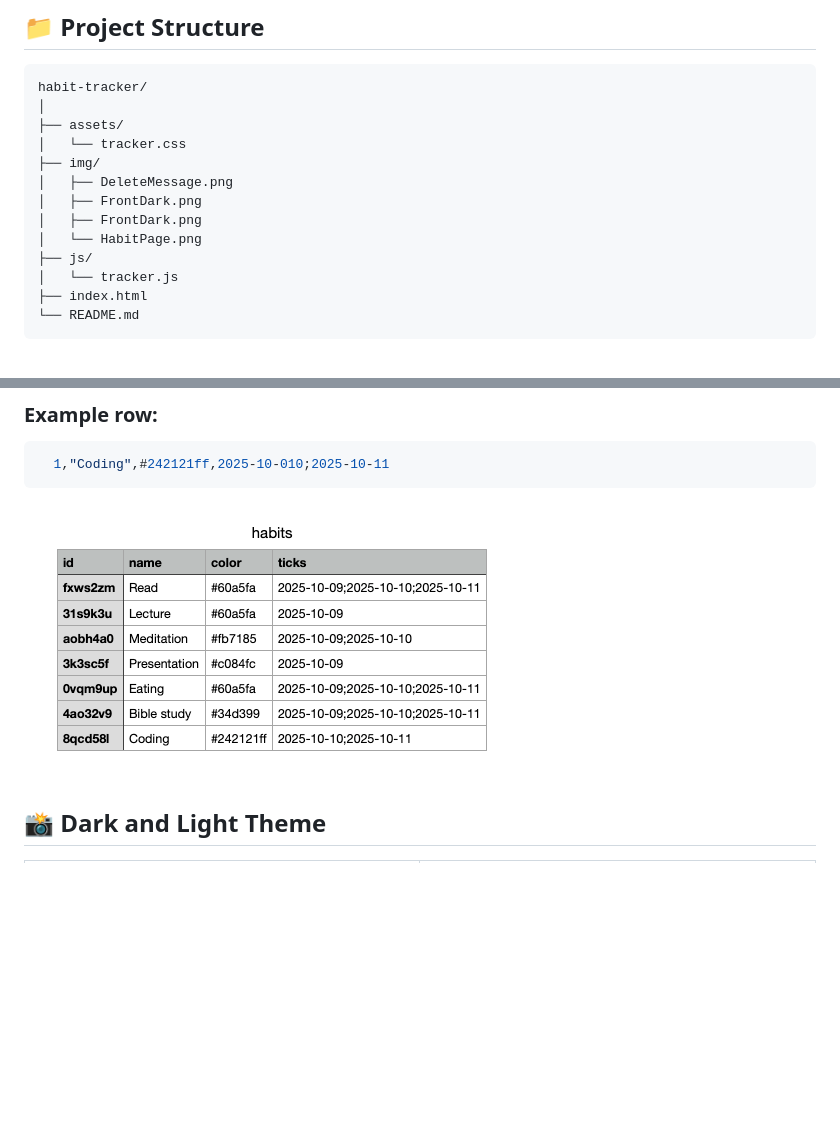
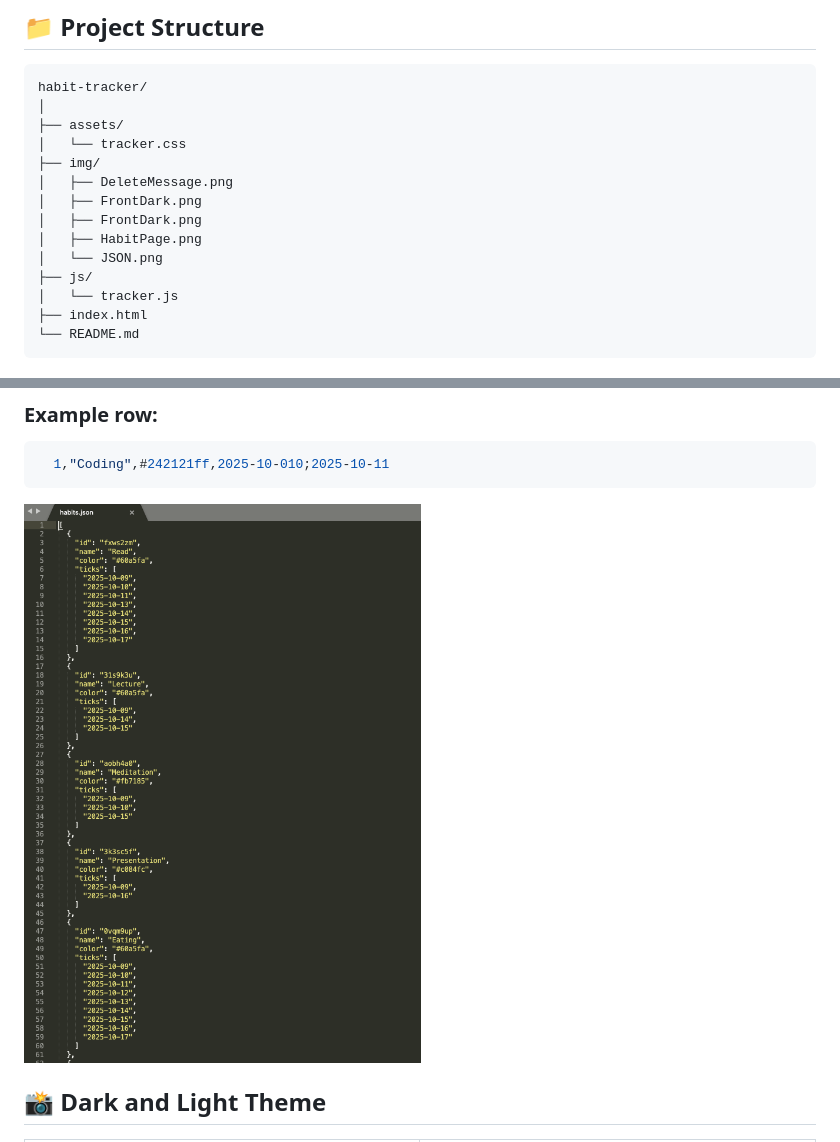
Before and after one commit to FemiAdesola/Habit_Tracker_App, a Markdown page: README.md, 2 parts joined by grey strips. Drawn GitHub-style; pictures changed too: img/CSV.png (deleted), img/JSON.png (added); blank space fills up the shorter version.

````diff
--- a/README.md
+++ b/README.md
@@ -74,7 +74,8 @@ habit-tracker/
 │   ├── DeleteMessage.png
 │   ├── FrontDark.png
 │   ├── FrontDark.png
-│   └── HabitPage.png
+│   ├── HabitPage.png
+│   └── JSON.png
 ├── js/
 │   └── tracker.js
 ├── index.html
@@ -205,7 +231,7 @@ habit-tracker/
 ```js
   1,"Coding",#242121ff,2025-10-010;2025-10-11
 ```
-![CSV file](/img/CSV.png)
+![JSON file](/img/JSON.png)
 
 ## 📸 Dark and Light Theme
 
````
Also changed, not shown: other parts of README.md (+60 -35 lines), 2 other files.
